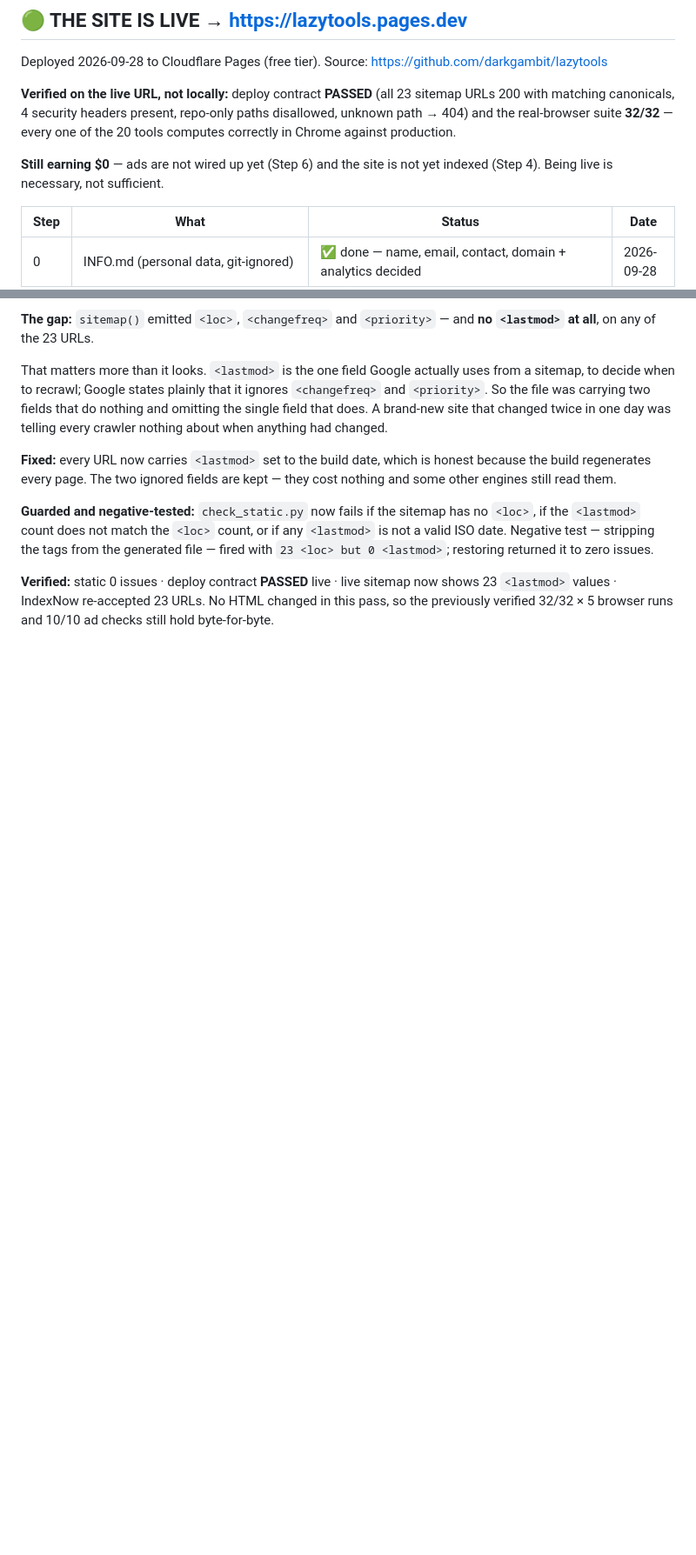
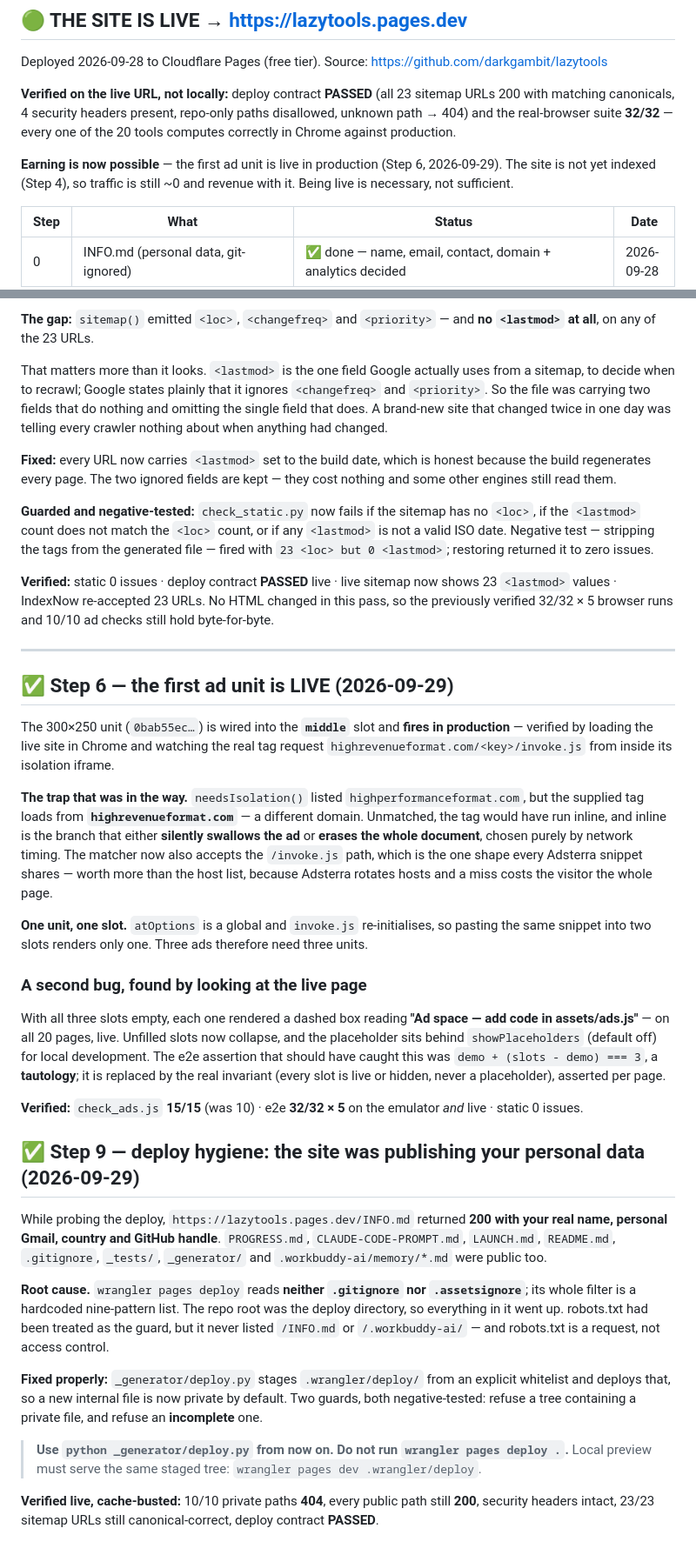
Before and after one commit to darkgambit/lazytools, a Markdown page: PROGRESS.md, 2 parts joined by grey strips. Shown at 87% size. Drawn GitHub-style; blank space fills up the shorter version.

Commit message:
PROGRESS: Step 6 done (first ad unit live) and Step 9 (deploy hygiene)
Step 6 is no longer blocked on you: the 300x250 unit is live in the middle slot and fires in
production. top and bottom still need their own codes - one unit key cannot fill two slots,
because atOptions is a global.

Also records the leak: the site had been serving INFO.md with your real name, personal email,
country and GitHub handle, plus PROGRESS.md, CLAUDE-CODE-PROMPT.md, _tests/ and .workbuddy-ai/.
Fixed by staging a whitelisted deploy tree; verified 10/10 private paths now 404.

```diff
--- a/PROGRESS.md
+++ b/PROGRESS.md
@@ -11,8 +11,9 @@ with matching canonicals, 4 security headers present, repo-only paths disallowed
 → 404) and the real-browser suite **32/32** — every one of the 20 tools computes correctly in
 Chrome against production.
 
-**Still earning $0** — ads are not wired up yet (Step 6) and the site is not yet indexed
-(Step 4). Being live is necessary, not sufficient.
+**Earning is now possible** — the first ad unit is live in production (Step 6, 2026-09-29). The
+site is not yet indexed (Step 4), so traffic is still ~0 and revenue with it. Being live is
+necessary, not sufficient.
 
 | Step | What | Status | Date |
 |---|---|---|---|
@@ -998,3 +1000,52 @@ Negative test — stripping the tags from the generated file — fired with
 **Verified:** static 0 issues · deploy contract **PASSED** live · live sitemap now shows 23
 `<lastmod>` values · IndexNow re-accepted 23 URLs. No HTML changed in this pass, so the previously
 verified 32/32 × 5 browser runs and 10/10 ad checks still hold byte-for-byte.
+
+---
+
+## ✅ Step 6 — the first ad unit is LIVE (2026-09-29)
+
+The 300×250 unit (`0bab55ec…`) is wired into the **`middle`** slot and **fires in production** —
+verified by loading the live site in Chrome and watching the real tag request
+`highrevenueformat.com/<key>/invoke.js` from inside its isolation iframe.
+
+**The trap that was in the way.** `needsIsolation()` listed `highperformanceformat.com`, but the
+supplied tag loads from **`highrevenueformat.com`** — a different domain. Unmatched, the tag would
+have run inline, and inline is the branch that either **silently swallows the ad** or **erases the
+whole document**, chosen purely by network timing. The matcher now also accepts the `/invoke.js`
+path, which is the one shape every Adsterra snippet shares — worth more than the host list, because
+Adsterra rotates hosts and a miss costs the visitor the whole page.
+
+**One unit, one slot.** `atOptions` is a global and `invoke.js` re-initialises, so pasting the same
+snippet into two slots renders only one. Three ads therefore need three units.
+
+### A second bug, found by looking at the live page
+With all three slots empty, each one rendered a dashed box reading **"Ad space — add code in
+assets/ads.js"** — on all 20 pages, live. Unfilled slots now collapse, and the placeholder sits
+behind `showPlaceholders` (default off) for local development. The e2e assertion that should have
+caught this was `demo + (slots - demo) === 3`, a **tautology**; it is replaced by the real invariant
+(every slot is live or hidden, never a placeholder), asserted per page.
+
+**Verified:** `check_ads.js` **15/15** (was 10) · e2e **32/32 × 5** on the emulator *and* live ·
+static 0 issues.
+
+## ✅ Step 9 — deploy hygiene: the site was publishing your personal data (2026-09-29)
+
+While probing the deploy, `https://lazytools.pages.dev/INFO.md` returned **200 with your real name,
+personal Gmail, country and GitHub handle**. `PROGRESS.md`, `CLAUDE-CODE-PROMPT.md`, `LAUNCH.md`,
+`README.md`, `.gitignore`, `_tests/`, `_generator/` and `.workbuddy-ai/memory/*.md` were public too.
+
+**Root cause.** `wrangler pages deploy` reads **neither `.gitignore` nor `.assetsignore`**; its whole
+filter is a hardcoded nine-pattern list. The repo root was the deploy directory, so everything in it
+went up. robots.txt had been treated as the guard, but it never listed `/INFO.md` or
+`/.workbuddy-ai/` — and robots.txt is a request, not access control.
+
+**Fixed properly:** `_generator/deploy.py` stages `.wrangler/deploy/` from an explicit whitelist and
+deploys that, so a new internal file is now private by default. Two guards, both negative-tested:
+refuse a tree containing a private file, and refuse an **incomplete** one.
+
+> **Use `python _generator/deploy.py` from now on. Do not run `wrangler pages deploy .`.**
+> Local preview must serve the same staged tree: `wrangler pages dev .wrangler/deploy`.
+
+**Verified live, cache-busted:** 10/10 private paths **404**, every public path still **200**,
+security headers intact, 23/23 sitemap URLs still canonical-correct, deploy contract **PASSED**.
```
Also changed, not shown: other parts of PROGRESS.md (+2 -1 lines).
